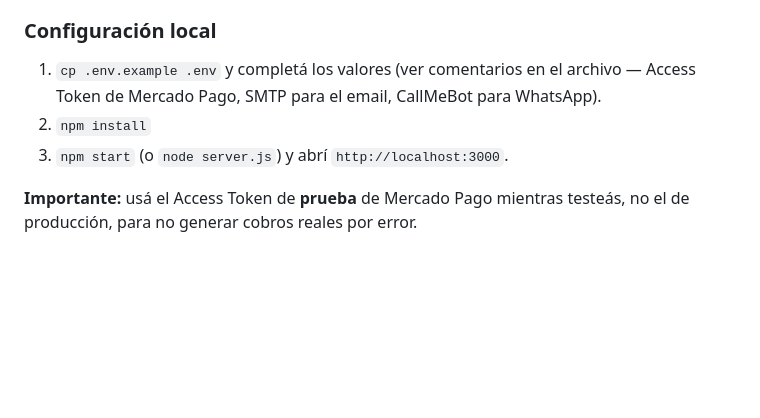
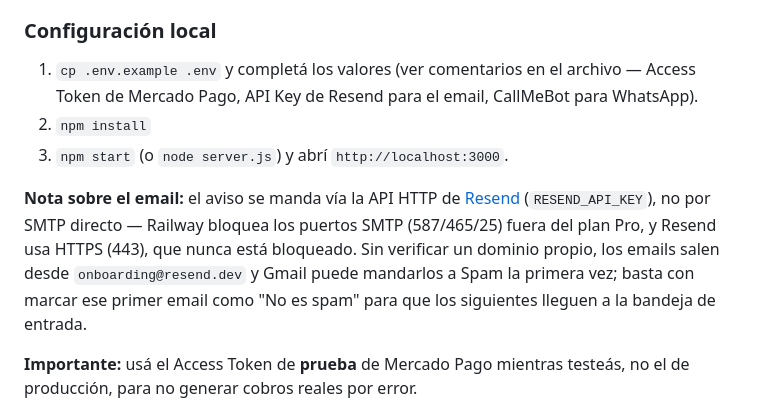
Before and after one commit to L-C20/gestiontec, a Markdown page: README.md, the part around the change. GitHub-like rendering; blank space fills up the shorter version.

Commit message:
Documentar en README el cambio de SMTP a Resend para el email de aviso
Explica por qué se usa la API HTTP de Resend en vez de SMTP (Railway
bloquea esos puertos fuera del plan Pro) y avisa sobre el filtro de
Spam de Gmail con el remitente sandbox de Resend.

Co-Authored-By: Claude Sonnet 5 <noreply@anthropic.com>

```diff
--- a/README.md
+++ b/README.md
@@ -276,10 +276,18 @@ se puede pagar desde un modal ("Suscribirme") que:
 ### Configuración local
 
 1. `cp .env.example .env` y completá los valores (ver comentarios en el
-   archivo — Access Token de Mercado Pago, SMTP para el email, CallMeBot
-   para WhatsApp).
+   archivo — Access Token de Mercado Pago, API Key de Resend para el email,
+   CallMeBot para WhatsApp).
 2. `npm install`
 3. `npm start` (o `node server.js`) y abrí `http://localhost:3000`.
+
+**Nota sobre el email:** el aviso se manda vía la API HTTP de
+[Resend](https://resend.com) (`RESEND_API_KEY`), no por SMTP directo — Railway
+bloquea los puertos SMTP (587/465/25) fuera del plan Pro, y Resend usa HTTPS
+(443), que nunca está bloqueado. Sin verificar un dominio propio, los emails
+salen desde `onboarding@resend.dev` y Gmail puede mandarlos a Spam la primera
+vez; basta con marcar ese primer email como "No es spam" para que los
+siguientes lleguen a la bandeja de entrada.
 
 **Importante:** usá el Access Token de **prueba** de Mercado Pago mientras
 testeás, no el de producción, para no generar cobros reales por error.
```
